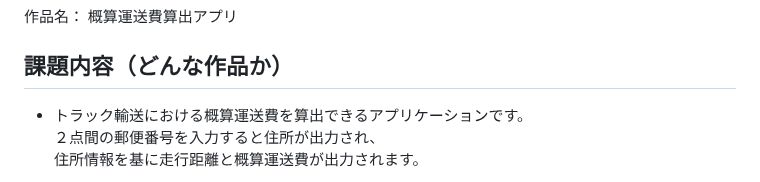
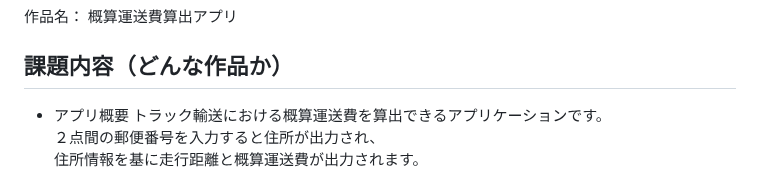
Before and after one commit to tomatototomato/TrackDeliveryFee_deleteAPI, a Markdown page: README.md, the part around the change. Drawn GitHub-style.

Commit message:
README.mdを変更

```diff
--- a/README.md
+++ b/README.md
@@ -4,7 +4,8 @@
 
 ## 課題内容（どんな作品か）
 
-- トラック輸送における概算運送費を算出できるアプリケーションです。
+- アプリ概要
+  トラック輸送における概算運送費を算出できるアプリケーションです。
   ２点間の郵便番号を入力すると住所が出力され、
   住所情報を基に走行距離と概算運送費が出力されます。
 
```
